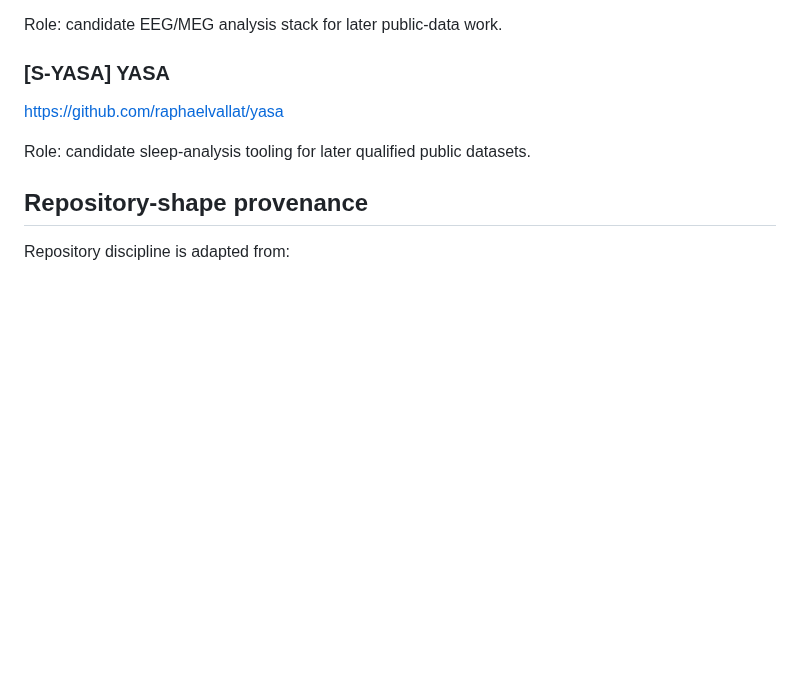
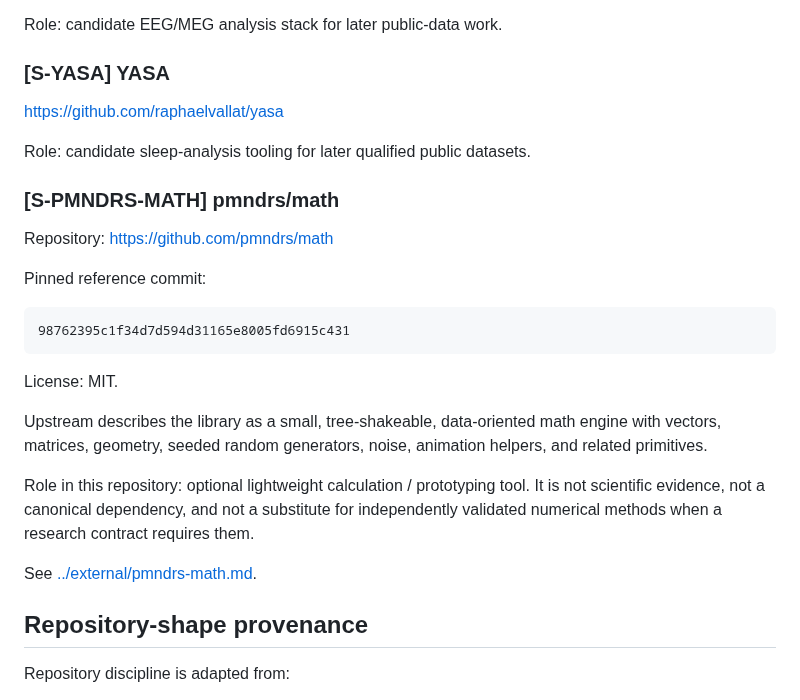
Before and after one commit to hopeless-t/dissociated-control-systems, a Markdown page: docs/REFERENCES.md, the part around the change. GitHub-like rendering; blank space fills up the shorter version.

```diff
--- a/docs/REFERENCES.md
+++ b/docs/REFERENCES.md
@@ -156,6 +156,29 @@ https://github.com/raphaelvallat/yasa
 
 Role: candidate sleep-analysis tooling for later qualified public datasets.
 
+### [S-PMNDRS-MATH] pmndrs/math
+
+Repository: https://github.com/pmndrs/math
+
+Pinned reference commit:
+
+~~~text
+98762395c1f34d7d594d31165e8005fd6915c431
+~~~
+
+License: MIT.
+
+Upstream describes the library as a small, tree-shakeable, data-oriented math
+engine with vectors, matrices, geometry, seeded random generators, noise,
+animation helpers, and related primitives.
+
+Role in this repository: optional lightweight calculation / prototyping tool.
+It is not scientific evidence, not a canonical dependency, and not a substitute
+for independently validated numerical methods when a research contract requires
+them.
+
+See [../external/pmndrs-math.md](../external/pmndrs-math.md).
+
 ## Repository-shape provenance
 
 Repository discipline is adapted from:
```
Also changed, not shown: README.md (+8 -2 lines), external/pmndrs-math.md (added, +94 -0 lines).
